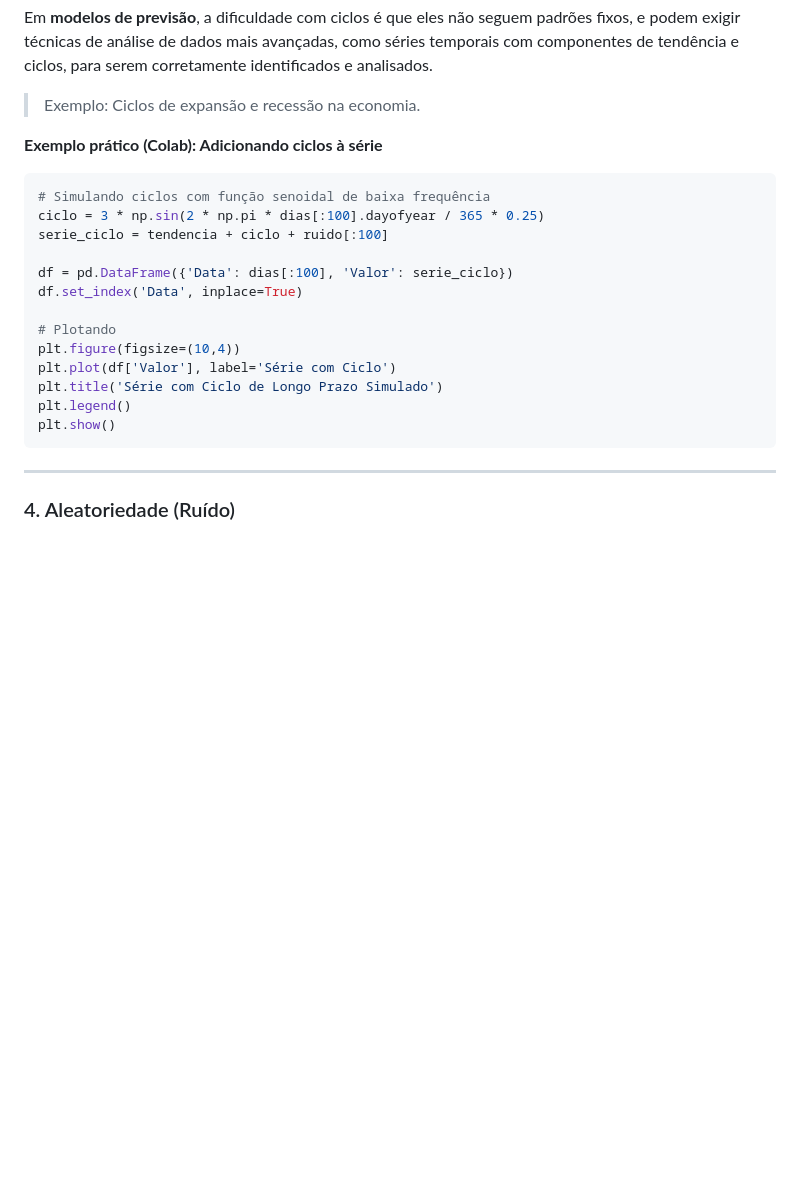
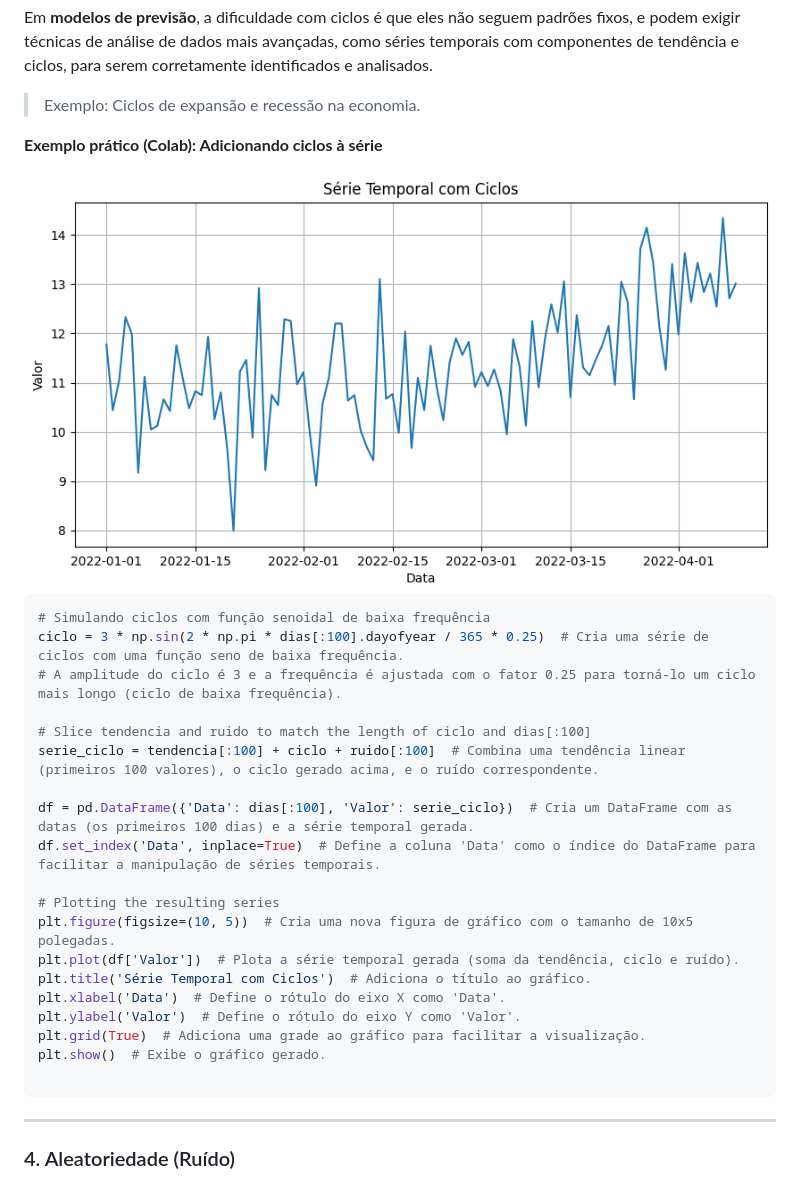
Before and after one commit to profAndreSouza/Material, a Markdown page: Ciência de Dados/08 Séries Temporais Básicas.md, the part around one of its changes. Rendered like a GitHub page; pictures changed too: Ciência de Dados/img/8-ciclos.png (added); blank space fills up the shorter version.

````diff
--- a/Ciência de Dados/08 Séries Temporais Básicas.md
+++ b/Ciência de Dados/08 Séries Temporais Básicas.md
@@ -172,22 +177,31 @@ Em **modelos de previsão**, a dificuldade com ciclos é que eles não seguem pa
 
 > Exemplo: Ciclos de expansão e recessão na economia.
 
+
 **Exemplo prático (Colab): Adicionando ciclos à série**
+
+<img src="img/8-ciclos.png">
 
 ```python
 # Simulando ciclos com função senoidal de baixa frequência
-ciclo = 3 * np.sin(2 * np.pi * dias[:100].dayofyear / 365 * 0.25)
-serie_ciclo = tendencia + ciclo + ruido[:100]
+ciclo = 3 * np.sin(2 * np.pi * dias[:100].dayofyear / 365 * 0.25)  # Cria uma série de ciclos com uma função seno de baixa frequência.
+# A amplitude do ciclo é 3 e a frequência é ajustada com o fator 0.25 para torná-lo um ciclo mais longo (ciclo de baixa frequência).
 
-df = pd.DataFrame({'Data': dias[:100], 'Valor': serie_ciclo})
-df.set_index('Data', inplace=True)
+# Slice tendencia and ruido to match the length of ciclo and dias[:100]
+serie_ciclo = tendencia[:100] + ciclo + ruido[:100]  # Combina uma tendência linear (primeiros 100 valores), o ciclo gerado acima, e o ruído correspondente.
 
-# Plotando
-plt.figure(figsize=(10,4))
-plt.plot(df['Valor'], label='Série com Ciclo')
-plt.title('Série com Ciclo de Longo Prazo Simulado')
-plt.legend()
-plt.show()
+df = pd.DataFrame({'Data': dias[:100], 'Valor': serie_ciclo})  # Cria um DataFrame com as datas (os primeiros 100 dias) e a série temporal gerada.
+df.set_index('Data', inplace=True)  # Define a coluna 'Data' como o índice do DataFrame para facilitar a manipulação de séries temporais.
+
+# Plotting the resulting series
+plt.figure(figsize=(10, 5))  # Cria uma nova figura de gráfico com o tamanho de 10x5 polegadas.
+plt.plot(df['Valor'])  # Plota a série temporal gerada (soma da tendência, ciclo e ruído).
+plt.title('Série Temporal com Ciclos')  # Adiciona o título ao gráfico.
+plt.xlabel('Data')  # Define o rótulo do eixo X como 'Data'.
+plt.ylabel('Valor')  # Define o rótulo do eixo Y como 'Valor'.
+plt.grid(True)  # Adiciona uma grade ao gráfico para facilitar a visualização.
+plt.show()  # Exibe o gráfico gerado.
+
 ```
 
 ---
````
Also changed, not shown: other parts of Ciência de Dados/08 Séries Temporais Básicas.md (+64 -54 lines), Ciência de Dados/img/8-ruido.png (added), Ciência de Dados/img/8-sazonalidade.png (added), Ciência de Dados/img/8-temporal.png (added), Ciência de Dados/img/8-tendencia.png (added).
